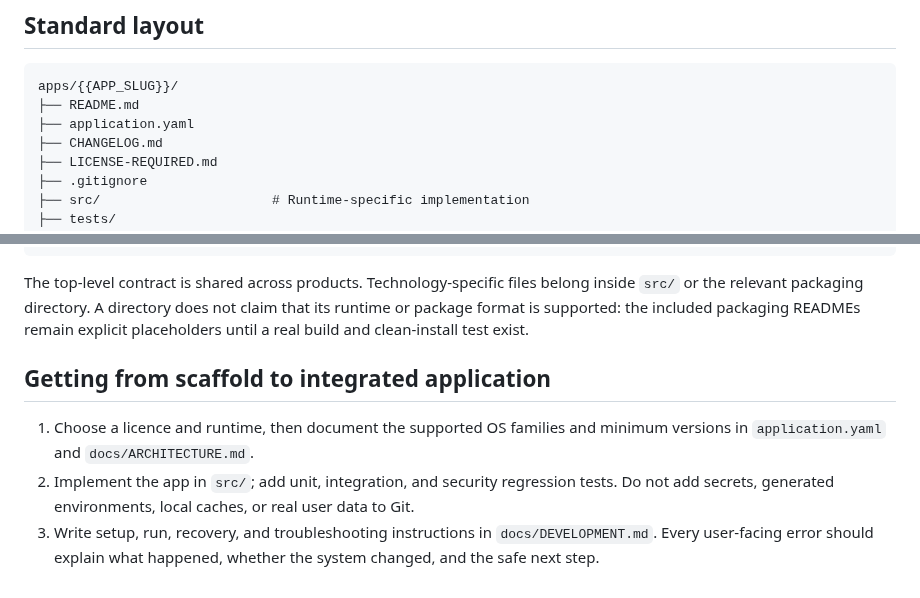
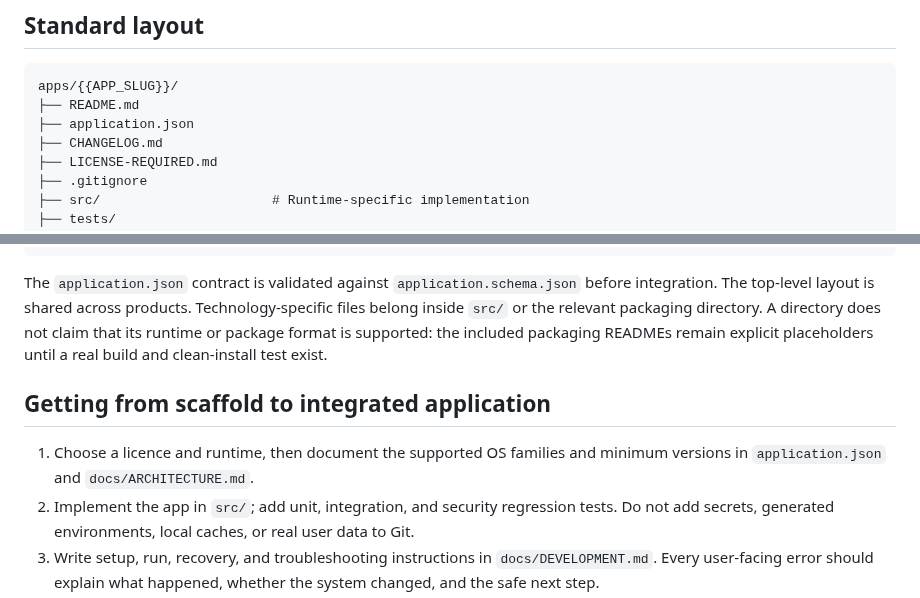
Before and after one commit to M-TamDre07/Linux-Software-Lab, a Markdown page: templates/application/README.md, 2 parts joined by grey strips. GitHub-like rendering.

Commit message:
Document JSON application manifest contract

````diff
--- a/templates/application/README.md
+++ b/templates/application/README.md
@@ -15,7 +15,7 @@
 ```text
 apps/{{APP_SLUG}}/
 ├── README.md
-├── application.yaml
+├── application.json
 ├── CHANGELOG.md
 ├── LICENSE-REQUIRED.md
 ├── .gitignore
@@ -43,11 +43,11 @@ apps/{{APP_SLUG}}/
     └── README.md
 ```
 
-The top-level contract is shared across products. Technology-specific files belong inside `src/` or the relevant packaging directory. A directory does not claim that its runtime or package format is supported: the included packaging READMEs remain explicit placeholders until a real build and clean-install test exist.
+The `application.json` contract is validated against `application.schema.json` before integration. The top-level layout is shared across products. Technology-specific files belong inside `src/` or the relevant packaging directory. A directory does not claim that its runtime or package format is supported: the included packaging READMEs remain explicit placeholders until a real build and clean-install test exist.
 
 ## Getting from scaffold to integrated application
 
-1. Choose a licence and runtime, then document the supported OS families and minimum versions in `application.yaml` and `docs/ARCHITECTURE.md`.
+1. Choose a licence and runtime, then document the supported OS families and minimum versions in `application.json` and `docs/ARCHITECTURE.md`.
 2. Implement the app in `src/`; add unit, integration, and security regression tests. Do not add secrets, generated environments, local caches, or real user data to Git.
 3. Write setup, run, recovery, and troubleshooting instructions in `docs/DEVELOPMENT.md`. Every user-facing error should explain what happened, whether the system changed, and the safe next step.
 4. Add a CI workflow that installs pinned dependencies and runs the project's real lint, build, and test commands. The base template intentionally does not invent a framework or fake passing test.
````
